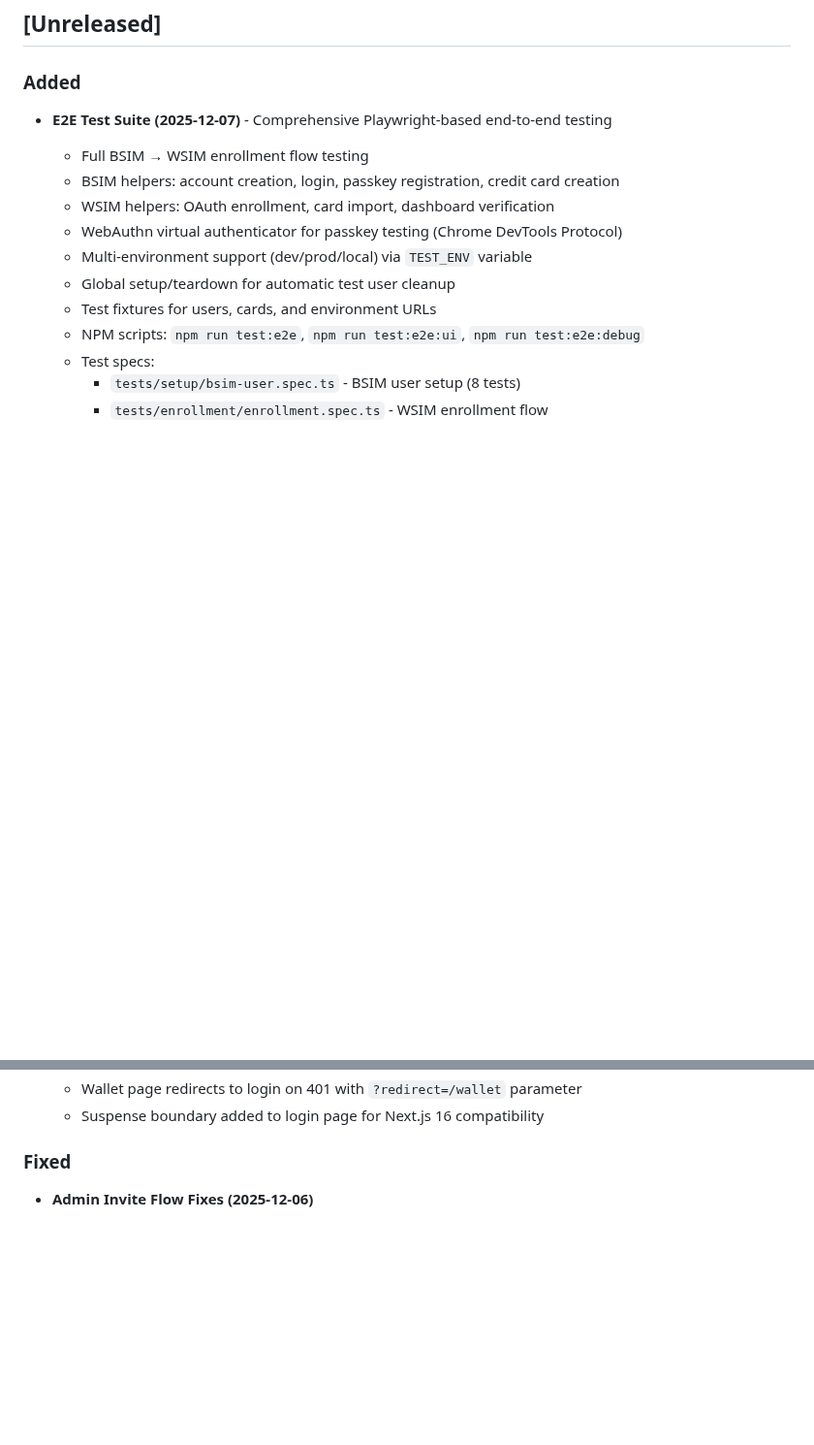
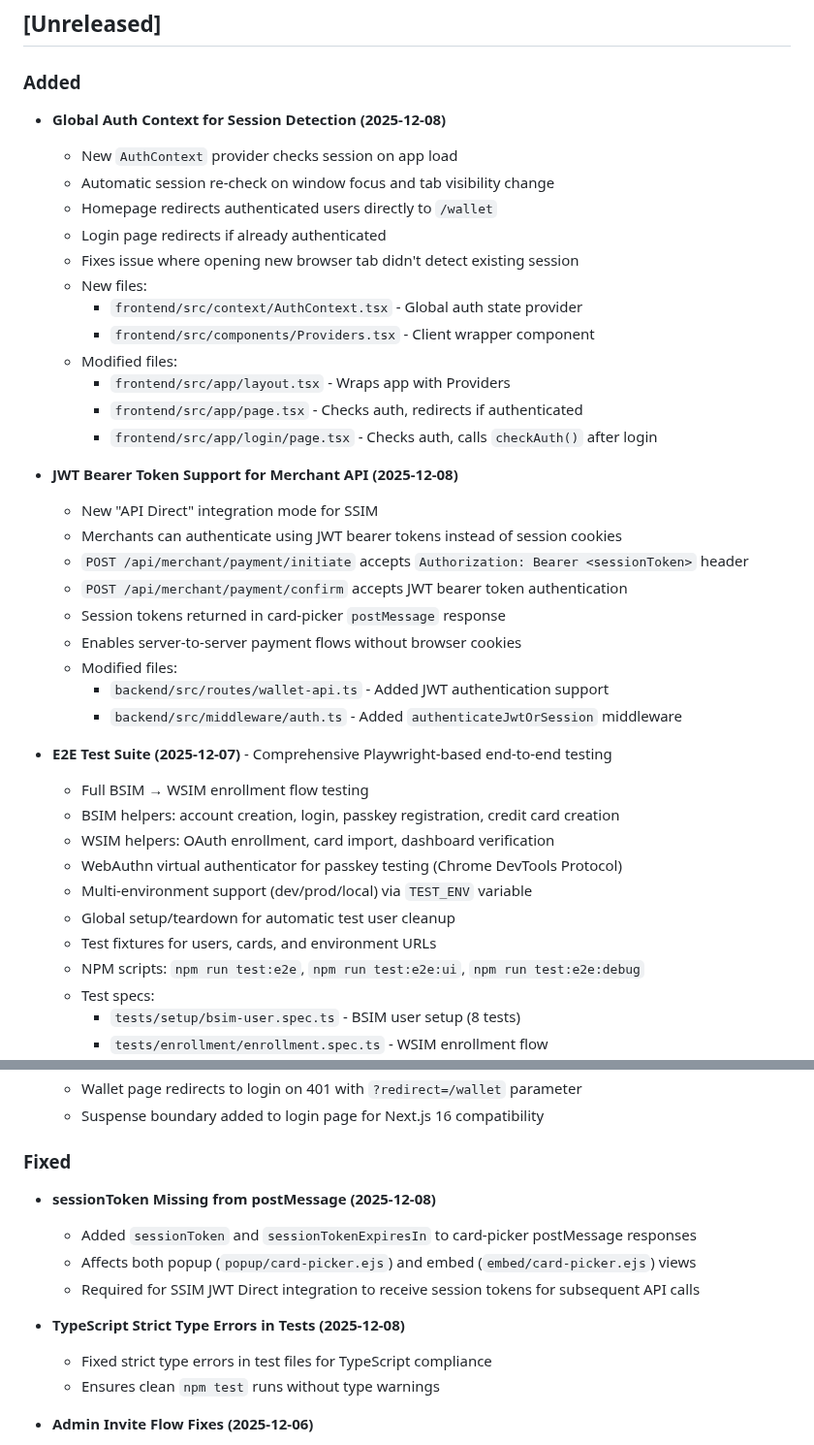
Before and after one commit to jordancrombie/wsim, a Markdown page: CHANGELOG.md, 2 parts joined by grey strips. Shown at 97% size. Drawn GitHub-style; blank space fills up the shorter version.

Commit message:
docs: Update CHANGELOG with 2025-12-08 changes
Added entries for:
- Global auth context for session detection across tabs
- JWT bearer token support for Merchant API (SSIM integration)
- sessionToken missing from postMessage fix
- TypeScript strict type errors in tests fix

🤖 Generated with [Claude Code](https://claude.com/claude-code)

Co-Authored-By: Claude <noreply@anthropic.com>

```diff
--- a/CHANGELOG.md
+++ b/CHANGELOG.md
@@ -8,6 +8,31 @@ and this project adheres to [Semantic Versioning](https://semver.org/spec/v2.0.0
 ## [Unreleased]
 
 ### Added
+- **Global Auth Context for Session Detection (2025-12-08)**
+  - New `AuthContext` provider checks session on app load
+  - Automatic session re-check on window focus and tab visibility change
+  - Homepage redirects authenticated users directly to `/wallet`
+  - Login page redirects if already authenticated
+  - Fixes issue where opening new browser tab didn't detect existing session
+  - New files:
+    - `frontend/src/context/AuthContext.tsx` - Global auth state provider
+    - `frontend/src/components/Providers.tsx` - Client wrapper component
+  - Modified files:
+    - `frontend/src/app/layout.tsx` - Wraps app with Providers
+    - `frontend/src/app/page.tsx` - Checks auth, redirects if authenticated
+    - `frontend/src/app/login/page.tsx` - Checks auth, calls `checkAuth()` after login
+
+- **JWT Bearer Token Support for Merchant API (2025-12-08)**
+  - New "API Direct" integration mode for SSIM
+  - Merchants can authenticate using JWT bearer tokens instead of session cookies
+  - `POST /api/merchant/payment/initiate` accepts `Authorization: Bearer <sessionToken>` header
+  - `POST /api/merchant/payment/confirm` accepts JWT bearer token authentication
+  - Session tokens returned in card-picker `postMessage` response
+  - Enables server-to-server payment flows without browser cookies
+  - Modified files:
+    - `backend/src/routes/wallet-api.ts` - Added JWT authentication support
+    - `backend/src/middleware/auth.ts` - Added `authenticateJwtOrSession` middleware
+
 - **E2E Test Suite (2025-12-07)** - Comprehensive Playwright-based end-to-end testing
   - Full BSIM → WSIM enrollment flow testing
   - BSIM helpers: account creation, login, passkey registration, credit card creation
@@ -194,6 +219,15 @@ and this project adheres to [Semantic Versioning](https://semver.org/spec/v2.0.0
   - Suspense boundary added to login page for Next.js 16 compatibility
 
 ### Fixed
+- **sessionToken Missing from postMessage (2025-12-08)**
+  - Added `sessionToken` and `sessionTokenExpiresIn` to card-picker postMessage responses
+  - Affects both popup (`popup/card-picker.ejs`) and embed (`embed/card-picker.ejs`) views
+  - Required for SSIM JWT Direct integration to receive session tokens for subsequent API calls
+
+- **TypeScript Strict Type Errors in Tests (2025-12-08)**
+  - Fixed strict type errors in test files for TypeScript compliance
+  - Ensures clean `npm test` runs without type warnings
+
 - **Admin Invite Flow Fixes (2025-12-06)**
   - Fixed `baseUrl is not defined` error in invites.ejs template - now uses pre-computed `invite.url`
   - Fixed invite registration flow - frontend now sends `email` instead of `adminId` to register-options/verify endpoints
```
